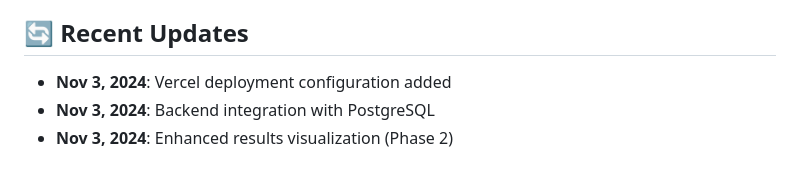
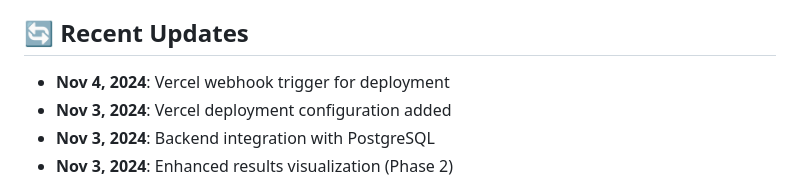
Before and after one commit to kutaskutasidze-code/irl-assessment-platform, a Markdown page: README.md, the part around the change. Rendered like a GitHub page.

Commit message:
Trigger Vercel deployment webhook
Added today's date to recent updates to force Vercel webhook trigger

```diff
--- a/README.md
+++ b/README.md
@@ -131,6 +131,7 @@ See [VERCEL_DEPLOYMENT.md](VERCEL_DEPLOYMENT.md) for detailed instructions.
 
 ## 🔄 Recent Updates
 
+- **Nov 4, 2024**: Vercel webhook trigger for deployment
 - **Nov 3, 2024**: Vercel deployment configuration added
 - **Nov 3, 2024**: Backend integration with PostgreSQL
 - **Nov 3, 2024**: Enhanced results visualization (Phase 2)
```
